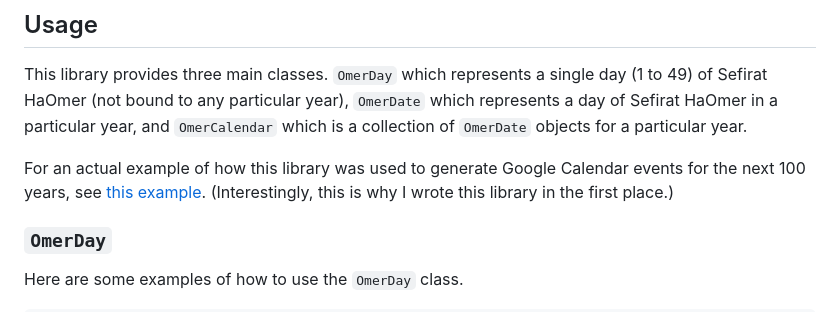
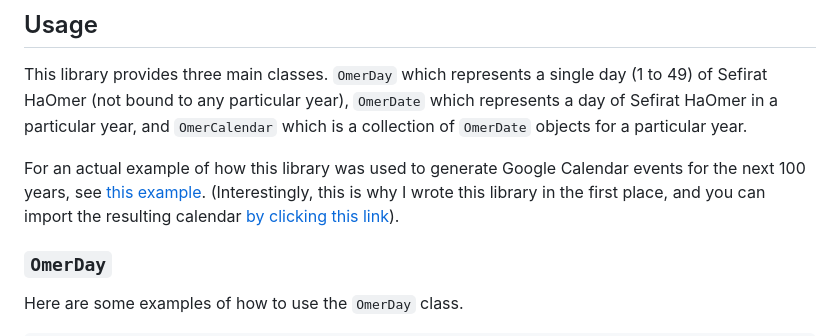
Before and after one commit to abrahammurciano/python-sefirat-haomer, a Markdown page: README.md, the part around the change. Drawn GitHub-style.

Commit message:
Added link to calendar

```diff
--- a/README.md
+++ b/README.md
@@ -25,7 +25,7 @@ $ conda install -c abrahammurciano sefirat-haomer
 
 This library provides three main classes. `OmerDay` which represents a single day (1 to 49) of Sefirat HaOmer (not bound to any particular year), `OmerDate` which represents a day of Sefirat HaOmer in a particular year, and `OmerCalendar` which is a collection of `OmerDate` objects for a particular year.
 
-For an actual example of how this library was used to generate Google Calendar events for the next 100 years, see [this example](expamples/google_calendar.py). (Interestingly, this is why I wrote this library in the first place.)
+For an actual example of how this library was used to generate Google Calendar events for the next 100 years, see [this example](expamples/google_calendar.py). (Interestingly, this is why I wrote this library in the first place, and you can import the resulting calendar [by clicking this link](https://calendar.google.com/calendar/u/0?cid=Mzc3OTA0MzIwMDY3Y2NiNjY3NmZjNDBmMzZmZjlkYzA5ZWQ3NzY0Nzg3YzYxOTNlMDg5Y2E3OWY5MmU4MzBhMEBncm91cC5jYWxlbmRhci5nb29nbGUuY29t)).
 
 ### `OmerDay`
 
```
